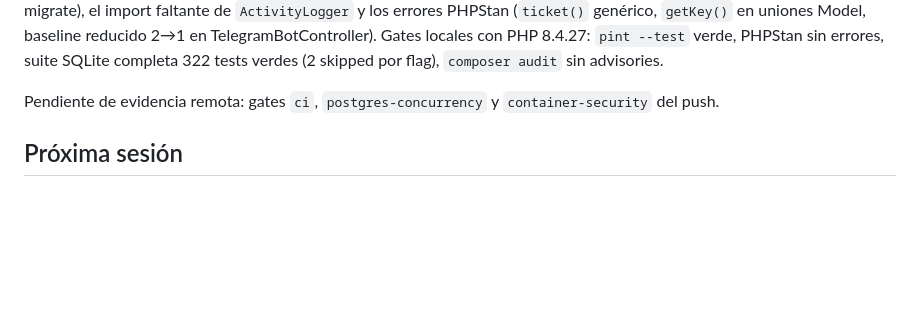
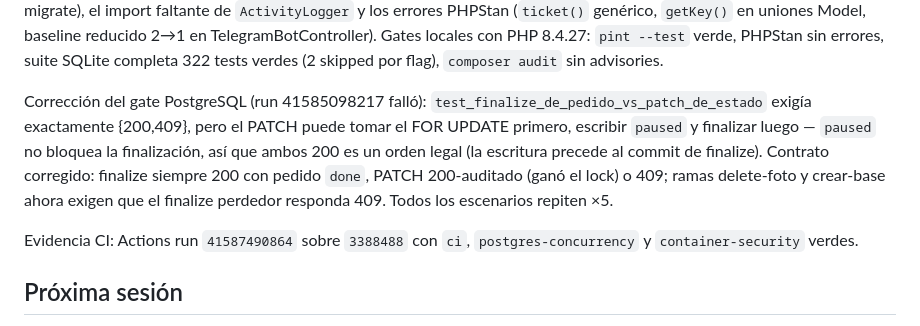
Before and after one commit to tomassalto/pallet-control, a Markdown page: EJECUCION.md, the part around the change. GitHub-like rendering; blank space fills up the shorter version.

Commit message:
Record green CI run for the race-contract fix
Generated with [Devin](https://devin.ai)

Co-Authored-By: Devin <158243242+devin-ai-integration[bot]@users.noreply.github.com>

```diff
--- a/EJECUCION.md
+++ b/EJECUCION.md
@@ -584,7 +584,9 @@ Corrección post-revisión: Pint aplicado a los 4 archivos en rojo; OCR reescrit
 
 Segunda corrección: `admin/storage` ya no ejecuta `Storage::delete()` con la transacción abierta — dentro de la tx corta sólo quedan lock FOR UPDATE de la entidad, re-lectura del estado `done`, delete de filas, activity log y `StorageCleanupService::scheduleDeletion` (intenciones durables + dispatch `afterCommit`, D-018/D-027); un crash recupera por `storage:retry-pending-deletions`. Tests nuevos: `AdminStorageDeletionTest` (6 casos: 409 sin efectos, intención por archivo, cero I/O en tx con `Queue::fake`, recuperación por barrido, idempotencia, auditoría). Se corrigieron además el mensaje `409` de adjust-item (contrato existente), los conteos acotados de queries (+1 lock `orders` en adjust y migrate), el import faltante de `ActivityLogger` y los errores PHPStan (`ticket()` genérico, `getKey()` en uniones Model, baseline reducido 2→1 en TelegramBotController). Gates locales con PHP 8.4.27: `pint --test` verde, PHPStan sin errores, suite SQLite completa 322 tests verdes (2 skipped por flag), `composer audit` sin advisories.
 
-Pendiente de evidencia remota: gates `ci`, `postgres-concurrency` y `container-security` del push.
+Corrección del gate PostgreSQL (run 41585098217 falló): `test_finalize_de_pedido_vs_patch_de_estado` exigía exactamente {200,409}, pero el PATCH puede tomar el FOR UPDATE primero, escribir `paused` y finalizar luego — `paused` no bloquea la finalización, así que ambos 200 es un orden legal (la escritura precede al commit de finalize). Contrato corregido: finalize siempre 200 con pedido `done`, PATCH 200-auditado (ganó el lock) o 409; ramas delete-foto y crear-base ahora exigen que el finalize perdedor responda 409. Todos los escenarios repiten ×5.
+
+Evidencia CI: Actions run `41587490864` sobre `3388488` con `ci`, `postgres-concurrency` y `container-security` verdes.
 
 ## Próxima sesión
 
```
